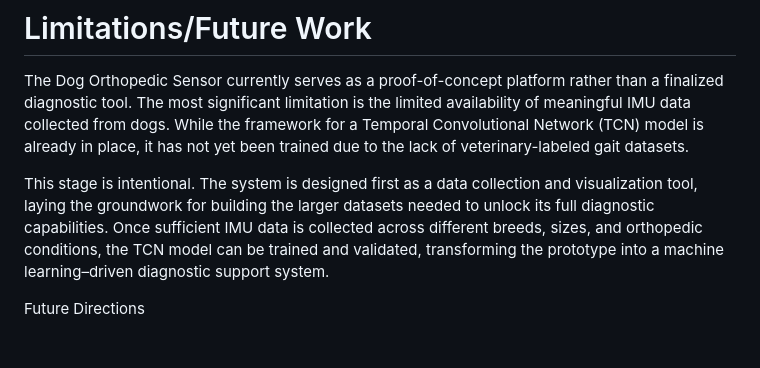
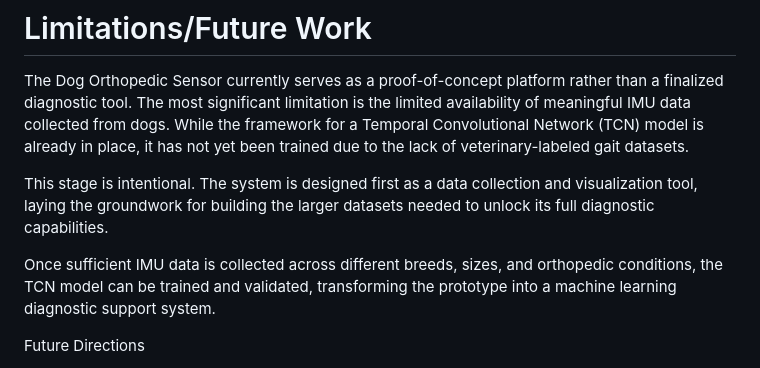
Before and after one commit to Luwuinnz/Mammal-Sensor-Arduino, a Markdown page: README.md, the part around the change. Rendered like a GitHub page; blank space fills up the shorter version.

```diff
--- a/README.md
+++ b/README.md
@@ -95,7 +95,9 @@ This **dual-sensor approach** provided richer insight into gait asymmetries and
 
 The Dog Orthopedic Sensor currently serves as a proof-of-concept platform rather than a finalized diagnostic tool. The most significant limitation is the limited availability of meaningful IMU data collected from dogs. While the framework for a Temporal Convolutional Network (TCN) model is already in place, it has not yet been trained due to the lack of veterinary-labeled gait datasets.
 
-This stage is intentional. The system is designed first as a data collection and visualization tool, laying the groundwork for building the larger datasets needed to unlock its full diagnostic capabilities. Once sufficient IMU data is collected across different breeds, sizes, and orthopedic conditions, the TCN model can be trained and validated, transforming the prototype into a machine learning–driven diagnostic support system.
+This stage is intentional. The system is designed first as a data collection and visualization tool, laying the groundwork for building the larger datasets needed to unlock its full diagnostic capabilities.
+
+Once sufficient IMU data is collected across different breeds, sizes, and orthopedic conditions, the TCN model can be trained and validated, transforming the prototype into a machine learning diagnostic support system.
 
 Future Directions
 - Expand IMU dataset: Collect larger, labeled datasets from dogs across breeds, sizes, and conditions
```
